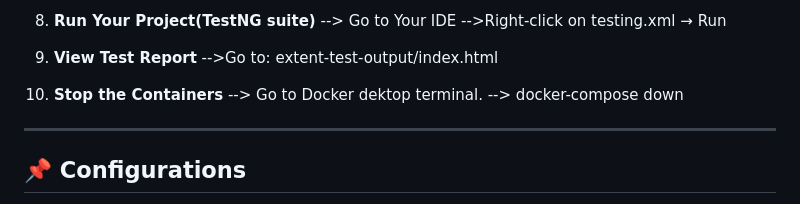
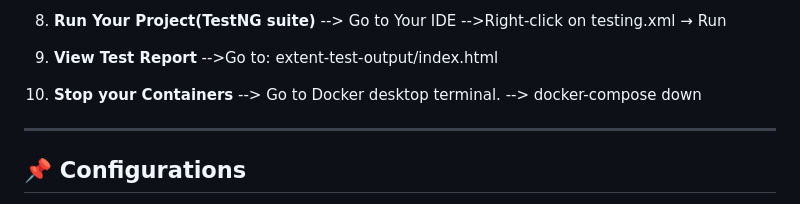
Before and after one commit to asoaib121/Daraz_SeleniumTest, a Markdown page: README.md, the part around one of its changes. Drawn GitHub-style.

```diff
--- a/README.md
+++ b/README.md
@@ -224,8 +224,8 @@ BrandFilterTest (applies dynamic brand filters)
 9. **View Test Report**
   -->Go to: extent-test-output/index.html
 
-10. **Stop the Containers**
-  --> Go to Docker dektop terminal.
+10. **Stop your Containers**
+  --> Go to Docker desktop terminal.
   --> docker-compose down
 
 
```
Also changed, not shown: other parts of README.md (+1 -1 lines).
